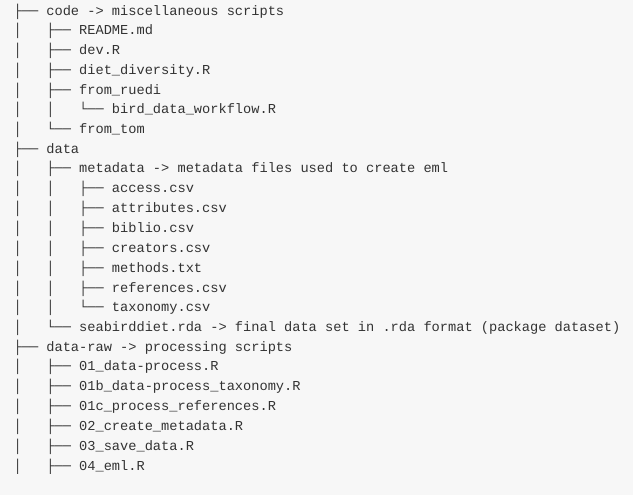
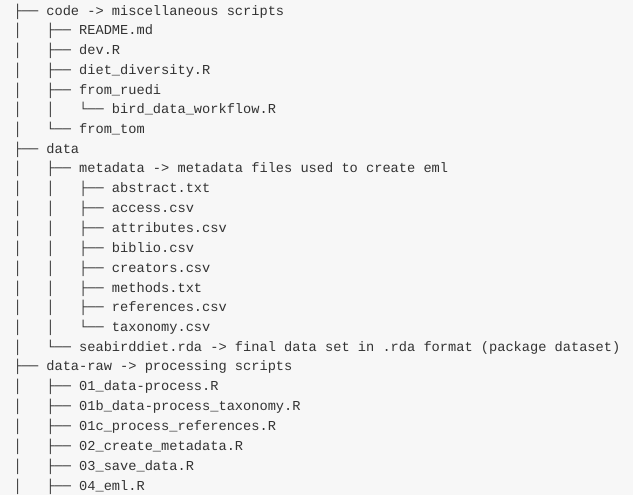
Before and after one commit to annakrystalli/seabirddietDB, an R Markdown document (README.Rmd): the page in a window 1100 px wide, from 1390 px down. The pictures show the output file README.md that the author committed with the source, drawn offline in the style of GitHub.

Commit message:
add blank abstract

```diff
--- a/README.Rmd
+++ b/README.Rmd
@@ -82,6 +82,7 @@ The goal of seabirdPrey is to ...
 │   └── from_tom
 ├── data
 │   ├── metadata -> metadata files used to create eml
+│   │   ├── abstract.txt
 │   │   ├── access.csv
 │   │   ├── attributes.csv
 │   │   ├── biblio.csv
```
Also changed, not shown: README.md, data/metadata/abstract.txt (added).
